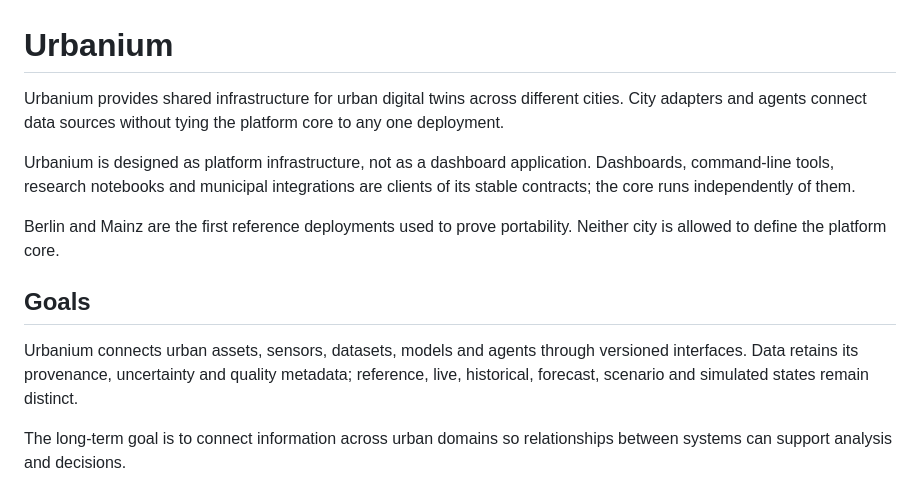
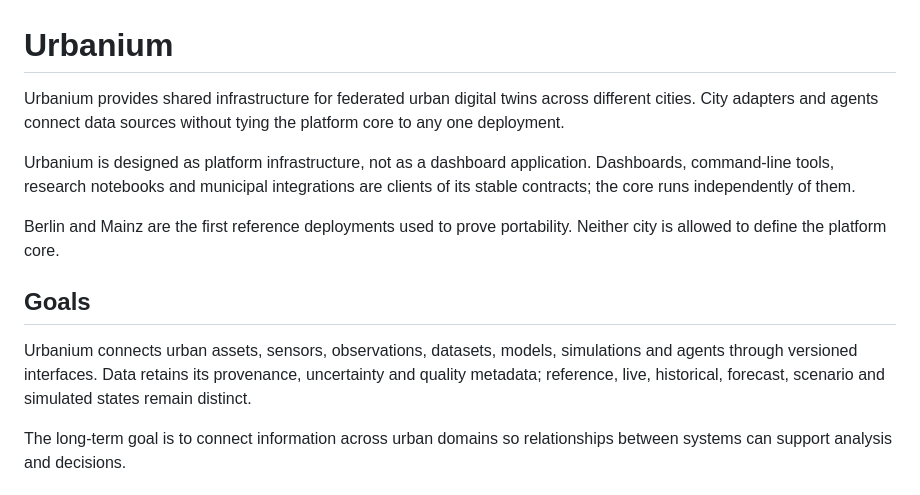
Before and after one commit to nfloser/urbanium, a Markdown page: README.md, the part around the change. Rendered like a GitHub page.

Commit message:
Preserve the federated and simulation scope in README

```diff
--- a/README.md
+++ b/README.md
@@ -1,6 +1,6 @@
 # Urbanium
 
-Urbanium provides shared infrastructure for urban digital twins across different cities. City adapters and agents connect data sources without tying the platform core to any one deployment.
+Urbanium provides shared infrastructure for federated urban digital twins across different cities. City adapters and agents connect data sources without tying the platform core to any one deployment.
 
 Urbanium is designed as platform infrastructure, not as a dashboard application. Dashboards, command-line tools, research notebooks and municipal integrations are clients of its stable contracts; the core runs independently of them.
 
@@ -8,7 +8,7 @@ Berlin and Mainz are the first reference deployments used to prove portability.
 
 ## Goals
 
-Urbanium connects urban assets, sensors, datasets, models and agents through versioned interfaces. Data retains its provenance, uncertainty and quality metadata; reference, live, historical, forecast, scenario and simulated states remain distinct.
+Urbanium connects urban assets, sensors, observations, datasets, models, simulations and agents through versioned interfaces. Data retains its provenance, uncertainty and quality metadata; reference, live, historical, forecast, scenario and simulated states remain distinct.
 
 The long-term goal is to connect information across urban domains so relationships between systems can support analysis and decisions.
 
```
